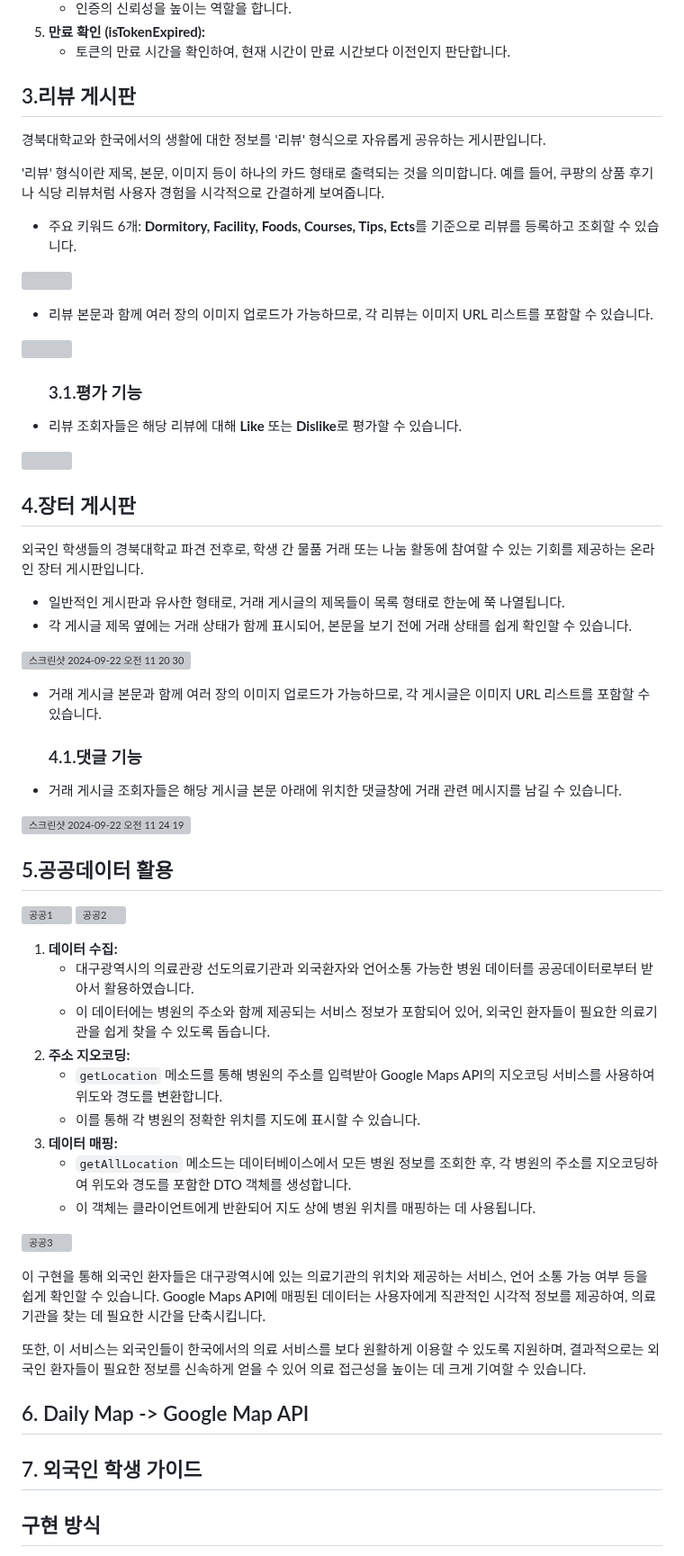
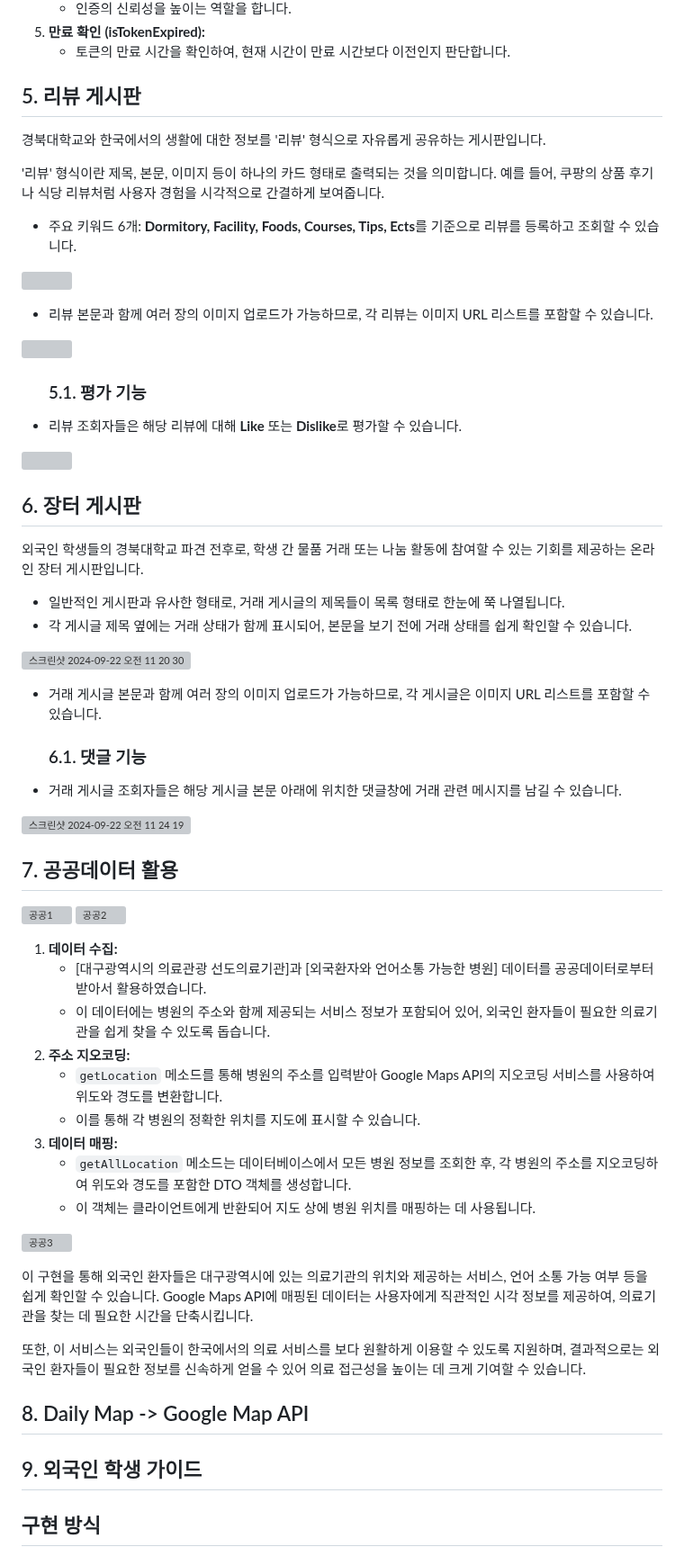
Before and after one commit to ohyatt/knu_mingle, a Markdown page: README.md, the part around one of its changes. Shown at 90% size. Rendered like a GitHub page; grey boxes are pictures that could not be loaded.

```diff
--- a/README.md
+++ b/README.md
@@ -141,7 +183,7 @@ KNU Mingle: KNU 외국인 학생을 위한 정보 공유 & 장터 커뮤니티 A
 </ol>
 
 
-<h2>3.리뷰 게시판</h2>
+<h2>5. 리뷰 게시판</h2>
 <p>경북대학교와 한국에서의 생활에 대한 정보를 '리뷰' 형식으로 자유롭게 공유하는 게시판입니다.</p>
 <p>'리뷰' 형식이란 제목, 본문, 이미지 등이 하나의 카드 형태로 출력되는 것을 의미합니다. 예를 들어, 쿠팡의 상품 후기나 식당 리뷰처럼 사용자 경험을 시각적으로 간결하게 보여줍니다.</p>
 <ul>
@@ -157,14 +199,14 @@ KNU Mingle: KNU 외국인 학생을 위한 정보 공유 & 장터 커뮤니티 A
     <img width="1453" src="https://github.com/user-attachments/assets/139877ee-abf6-49d6-827f-a317734a2d17">
 </p>
 <ul>
-    <h3>3.1.평가 기능</h3>
+    <h3>5.1. 평가 기능</h3>
     <li>리뷰 조회자들은 해당 리뷰에 대해 <strong>Like</strong> 또는 <strong>Dislike</strong>로 평가할 수 있습니다.</li>
 </ul>
 <p>
     <img width="1453" src="https://github.com/user-attachments/assets/dc31b94e-aeb9-4986-8684-a39a7ce01ebc">
 </p>
 
-<h2>4.장터 게시판</h2>
+<h2>6. 장터 게시판</h2>
 <p>외국인 학생들의 경북대학교 파견 전후로, 학생 간 물품 거래 또는 나눔 활동에 참여할 수 있는 기회를 제공하는 온라인 장터 게시판입니다.</p>
 <ul>
     <li>일반적인 게시판과 유사한 형태로, 거래 게시글의 제목들이 목록 형태로 한눈에 쭉 나열됩니다. </li>
@@ -178,14 +220,14 @@ KNU Mingle: KNU 외국인 학생을 위한 정보 공유 & 장터 커뮤니티 A
     <li>거래 게시글 본문과 함께 여러 장의 이미지 업로드가 가능하므로, 각 게시글은 이미지 URL 리스트를 포함할 수 있습니다.</li>
 </ul>
 <ul>
-    <h3>4.1.댓글 기능</h3>
+    <h3>6.1. 댓글 기능</h3>
     <li>거래 게시글 조회자들은 해당 게시글 본문 아래에 위치한 댓글창에 거래 관련 메시지를 남길 수 있습니다.</li>
 </ul>
 <p>
     <img width="1453" alt="스크린샷 2024-09-22 오전 11 24 19" src="https://github.com/user-attachments/assets/8c963952-5a71-40b7-aa4b-5387162e437e">
 </p>
 
-<h2>5.공공데이터 활용</h2>
+<h2>7. 공공데이터 활용</h2>
 <p>
     <img width="1512" alt="공공1" src="https://github.com/user-attachments/assets/959874de-dd60-4d21-ae27-59b2c7b1c605">
     <img width="1512" alt="공공2" src="https://github.com/user-attachments/assets/963461e3-8076-4735-8703-618fcbbdb0d7">
@@ -193,7 +235,7 @@ KNU Mingle: KNU 외국인 학생을 위한 정보 공유 & 장터 커뮤니티 A
 <ol>
     <li><strong>데이터 수집:</strong>
         <ul>
-            <li>대구광역시의 의료관광 선도의료기관과 외국환자와 언어소통 가능한 병원 데이터를 공공데이터로부터 받아서 활용하였습니다.</li>
+            <li>[대구광역시의 의료관광 선도의료기관]과 [외국환자와 언어소통 가능한 병원] 데이터를 공공데이터로부터 받아서 활용하였습니다.</li>
             <li>이 데이터에는 병원의 주소와 함께 제공되는 서비스 정보가 포함되어 있어, 외국인 환자들이 필요한 의료기관을 쉽게 찾을 수 있도록 돕습니다.</li>
         </ul>
     </li>
@@ -213,14 +255,14 @@ KNU Mingle: KNU 외국인 학생을 위한 정보 공유 & 장터 커뮤니티 A
 
 <p><img width="1058" alt="공공3" src="https://github.com/user-attachments/assets/d93c0780-54d8-46e6-bfbf-251f50d4cac4"></p>
 <p>
-이 구현을 통해 외국인 환자들은 대구광역시에 있는 의료기관의 위치와 제공하는 서비스, 언어 소통 가능 여부 등을 쉽게 확인할 수 있습니다. Google Maps API에 매핑된 데이터는 사용자에게 직관적인 시각적 정보를 제공하여, 의료기관을 찾는 데 필요한 시간을 단축시킵니다.</p>
+이 구현을 통해 외국인 환자들은 대구광역시에 있는 의료기관의 위치와 제공하는 서비스, 언어 소통 가능 여부 등을 쉽게 확인할 수 있습니다. Google Maps API에 매핑된 데이터는 사용자에게 직관적인 시각 정보를 제공하여, 의료기관을 찾는 데 필요한 시간을 단축시킵니다.</p>
 <p>또한, 이 서비스는 외국인들이 한국에서의 의료 서비스를 보다 원활하게 이용할 수 있도록 지원하며, 결과적으로는 외국인 환자들이 필요한 정보를 신속하게 얻을 수 있어 의료 접근성을 높이는 데 크게 기여할 수 있습니다.</p>
 
 
 
 
-<h2>6. Daily Map -> Google Map API</h2>
-<h2>7. 외국인 학생 가이드</h2>
+<h2>8. Daily Map -> Google Map API</h2>
+<h2>9. 외국인 학생 가이드</h2>
 
 ## 구현 방식
 System Architecture
```
Also changed, not shown: other parts of README.md (+49 -7 lines).
